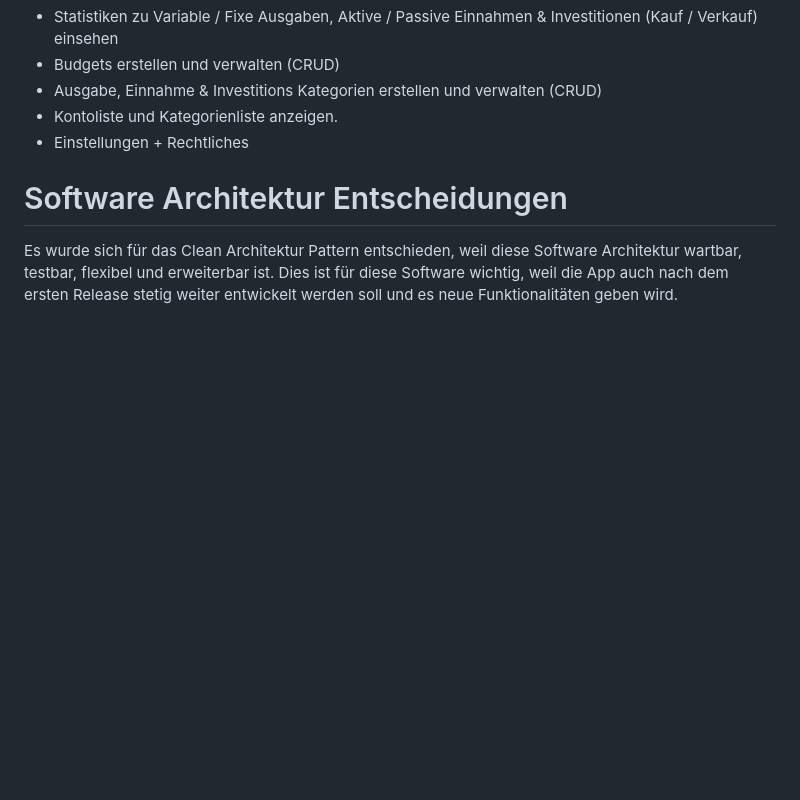
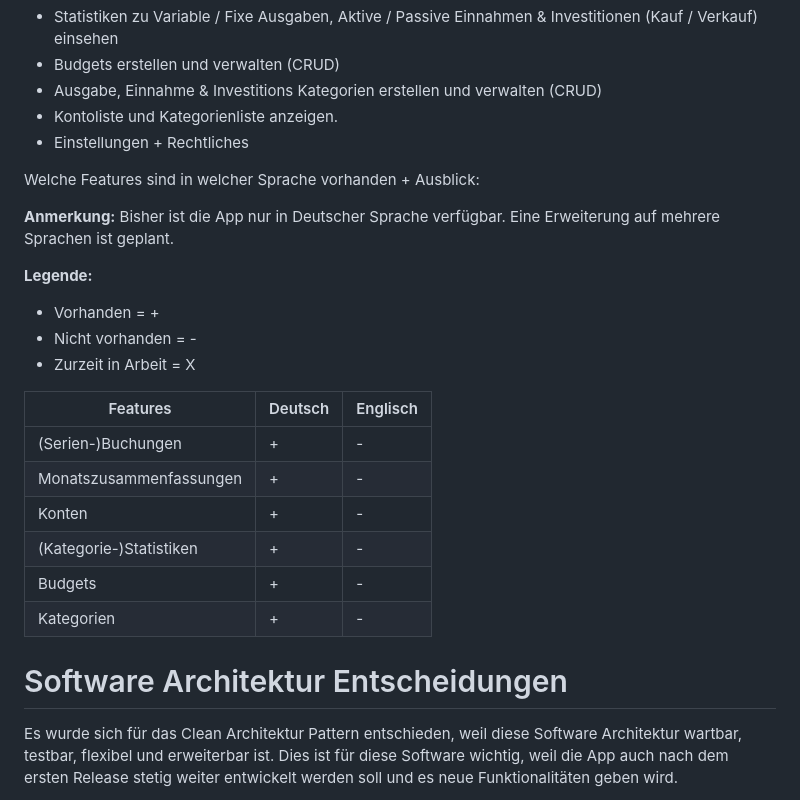
Before and after one commit to Marcel9494/Moneybook, a Markdown page: README.md, the part around the change. GitHub-like rendering; blank space fills up the shorter version.

Commit message:
Update README.md
- Feature Tabelle hinzugefügt.

```diff
--- a/README.md
+++ b/README.md
@@ -26,6 +26,25 @@ In der Moneybook App sind folgende Features implementiert:
 - Ausgabe, Einnahme & Investitions Kategorien erstellen und verwalten (CRUD)
 - Kontoliste und Kategorienliste anzeigen.
 - Einstellungen + Rechtliches
+
+Welche Features sind in welcher Sprache vorhanden + Ausblick:
+
+<b>Anmerkung:</b> Bisher ist die App nur in Deutscher Sprache verfügbar. Eine Erweiterung auf mehrere Sprachen ist geplant.
+
+<b>Legende:</b>
+- Vorhanden = +
+- Nicht vorhanden = -
+- Zurzeit in Arbeit = X
+
+Features | Deutsch  | Englisch
+-------- | -------- | --------
+(Serien-)Buchungen   | +   | -
+Monatszusammenfassungen  | +   | -
+Konten   | +   | -
+(Kategorie-)Statistiken   | +   | -
+Budgets   | +   | -
+Kategorien   | +   | -
+
 
 # Software Architektur Entscheidungen
 
```
